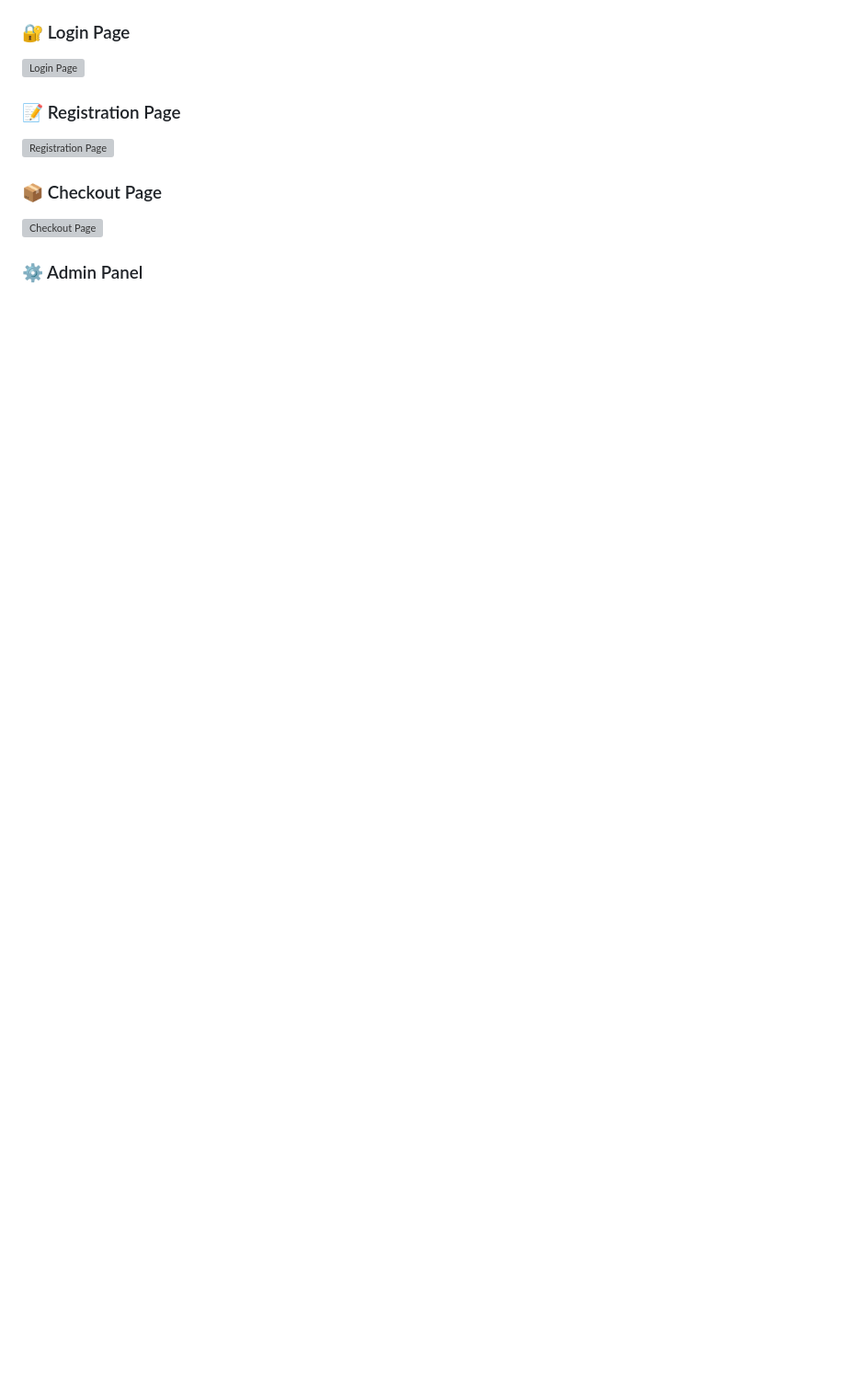
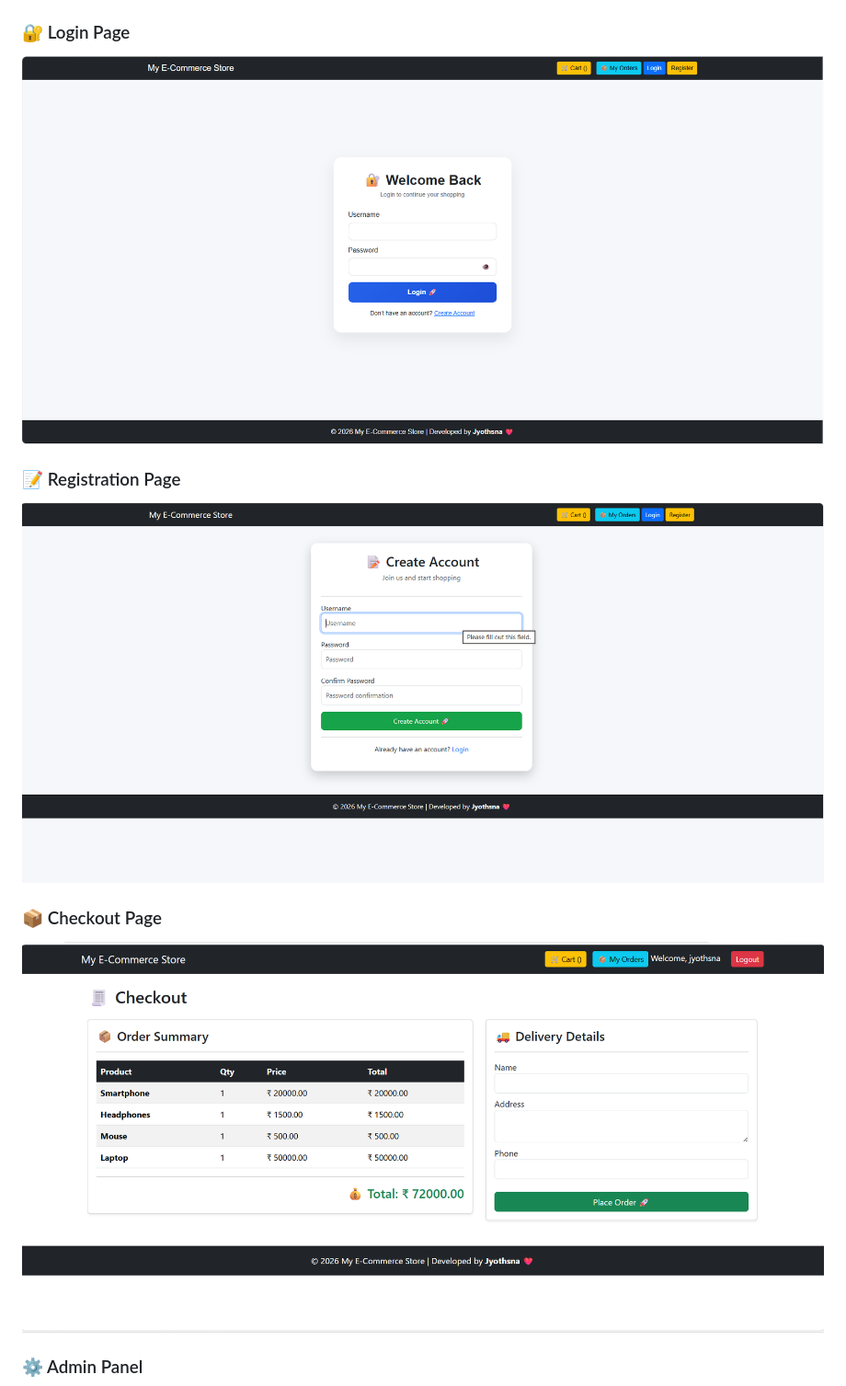
Before and after one commit to jyothsnateegala16-design/codealpha-ecommerce, a Markdown page: README.md, the part around one of its changes. Shown at 92% size. GitHub-like rendering; blank space fills up the shorter version; grey boxes are pictures that could not be loaded.

```diff
--- a/README.md
+++ b/README.md
@@ -162,11 +162,11 @@ http://127.0.0.1:8000/
 
 ### 🔐 Login Page
-![Login Page](./screenshots/login.png)
+![Login Page](screenshots/login.png.png)
 
 ### 📝 Registration Page
-![Registration Page](./screenshots/registration.png)
+![Registration Page](screenshots/registration.png.png)
 
 ### 📦 Checkout Page
-![Checkout Page](./screenshots/checkout.png)
+![Checkout Page](screenshots/checkout.png.png)
 
 ### ⚙️ Admin Panel
```
Also changed, not shown: other parts of README.md (+5 -6 lines).
